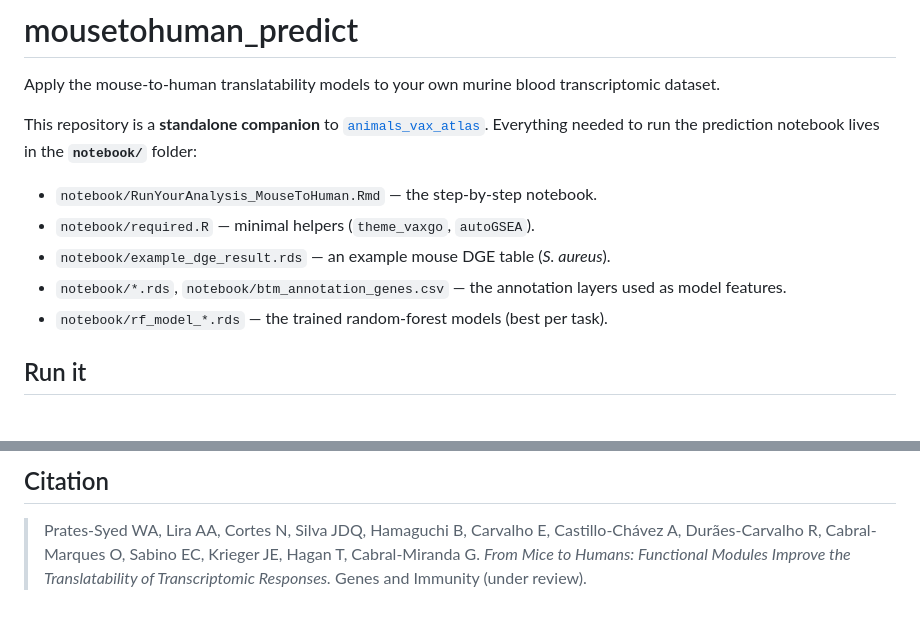
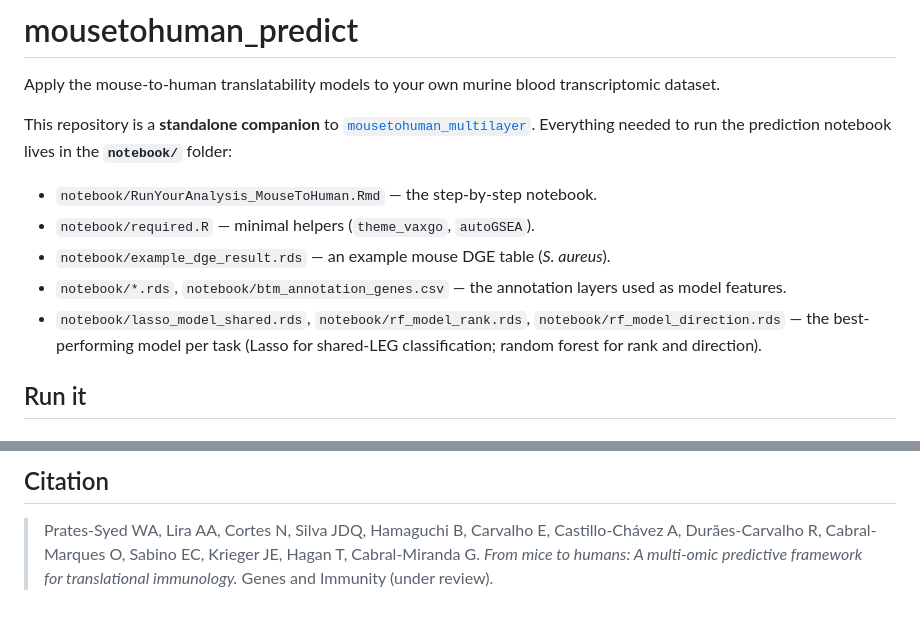
Before and after one commit to wapsyed/mousetohuman_predict, a Markdown page: README.md, 2 parts joined by grey strips. Rendered like a GitHub page.

```diff
--- a/README.md
+++ b/README.md
@@ -4,7 +4,7 @@ Apply the mouse-to-human translatability models to your own murine blood
 transcriptomic dataset.
 
 This repository is a **standalone companion** to
-[`animals_vax_atlas`](https://github.com/wapsyed/animals_vax_atlas). Everything
+[`mousetohuman_multilayer`](https://github.com/wapsyed/mousetohuman_multilayer). Everything
 needed to run the prediction notebook lives in the **`notebook/`** folder:
 
 - `notebook/RunYourAnalysis_MouseToHuman.Rmd` — the step-by-step notebook.
@@ -12,7 +12,9 @@ needed to run the prediction notebook lives in the **`notebook/`** folder:
 - `notebook/example_dge_result.rds` — an example mouse DGE table (*S. aureus*).
 - `notebook/*.rds`, `notebook/btm_annotation_genes.csv` — the annotation layers
   used as model features.
-- `notebook/rf_model_*.rds` — the trained random-forest models (best per task).
+- `notebook/lasso_model_shared.rds`, `notebook/rf_model_rank.rds`,
+  `notebook/rf_model_direction.rds` — the best-performing model per task
+  (Lasso for shared-LEG classification; random forest for rank and direction).
 
 ## Run it
 
@@ -101,5 +103,5 @@ conditions using leave-one-condition-out cross-validation. This notebook uses th
 
 > Prates-Syed WA, Lira AA, Cortes N, Silva JDQ, Hamaguchi B, Carvalho E,
 > Castillo-Chávez A, Durães-Carvalho R, Cabral-Marques O, Sabino EC, Krieger JE,
-> Hagan T, Cabral-Miranda G. *From Mice to Humans: Functional Modules Improve the
-> Translatability of Transcriptomic Responses.* Genes and Immunity (under review).
+> Hagan T, Cabral-Miranda G. *From mice to humans: A multi-omic predictive
+> framework for translational immunology.* Genes and Immunity (under review).
```
